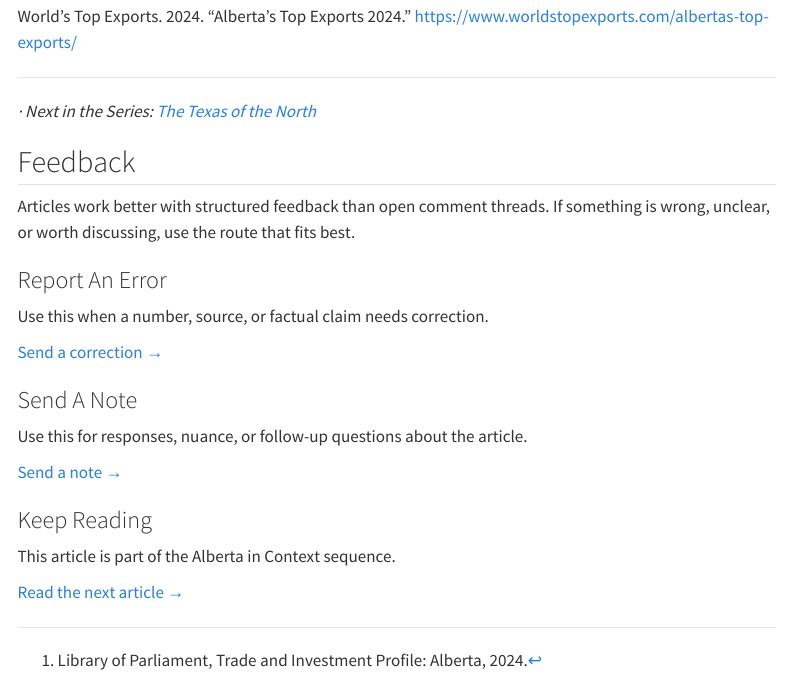
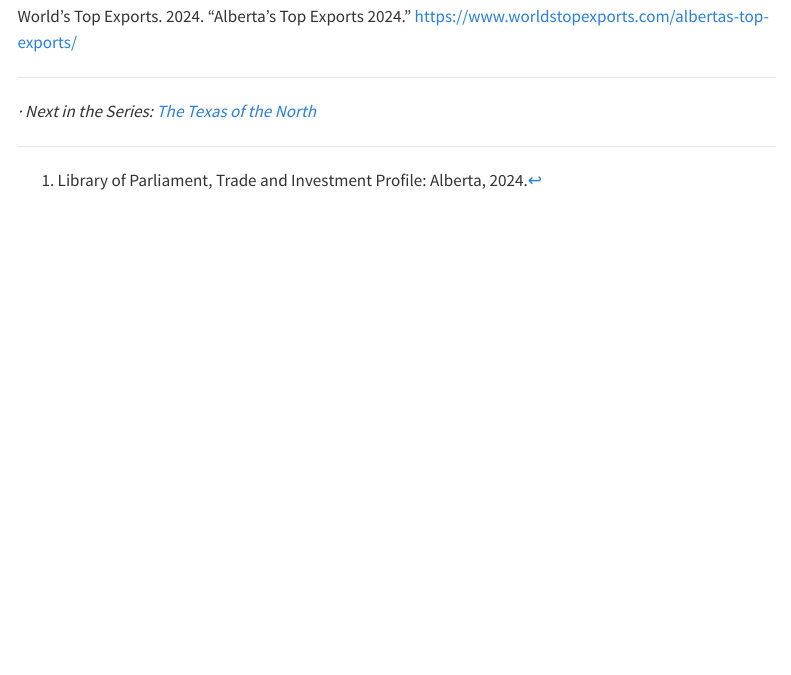
Before and after one commit to WaywardHouse/wh-essays, a Quarto document (alberta-trade-reality-check.qmd): the page in a window 1100 px wide, from 11120 px down. Rendered offline with R 4.5, knitr and Pandoc in place of Quarto, with nearby package versions; drawn as R Markdown's standard HTML page in place of the format the file asks for; menus at the side of the page are left out.

Commit message:
Edit to remove end piece

````diff
--- a/alberta-trade-reality-check.qmd
+++ b/alberta-trade-reality-check.qmd
@@ -354,29 +354,3 @@ World's Top Exports. 2024. "Alberta's Top Exports 2024." <https://www.worldstope
 ---
 
 *· Next in the Series: [The Texas of the North](/texas-of-the-north/)*
-
-## Feedback {#feedback .section-title}
-
-::: {.section-copy}
-Articles work better with structured feedback than open comment threads. If something is wrong, unclear, or worth discussing, use the route that fits best.
-:::
-
-```{=html}
-<div class="feedback-grid">
-  <div class="feedback-card">
-    <h3>Report An Error</h3>
-    <p>Use this when a number, source, or factual claim needs correction.</p>
-    <a href="../pages/contact.html">Send a correction →</a>
-  </div>
-  <div class="feedback-card">
-    <h3>Send A Note</h3>
-    <p>Use this for responses, nuance, or follow-up questions about the article.</p>
-    <a href="../pages/contact.html">Send a note →</a>
-  </div>
-  <div class="feedback-card">
-    <h3>Keep Reading</h3>
-    <p>This article is part of the Alberta in Context sequence.</p>
-    <a href="./texas-of-the-north.html">Read the next article →</a>
-  </div>
-</div>
-```
````
